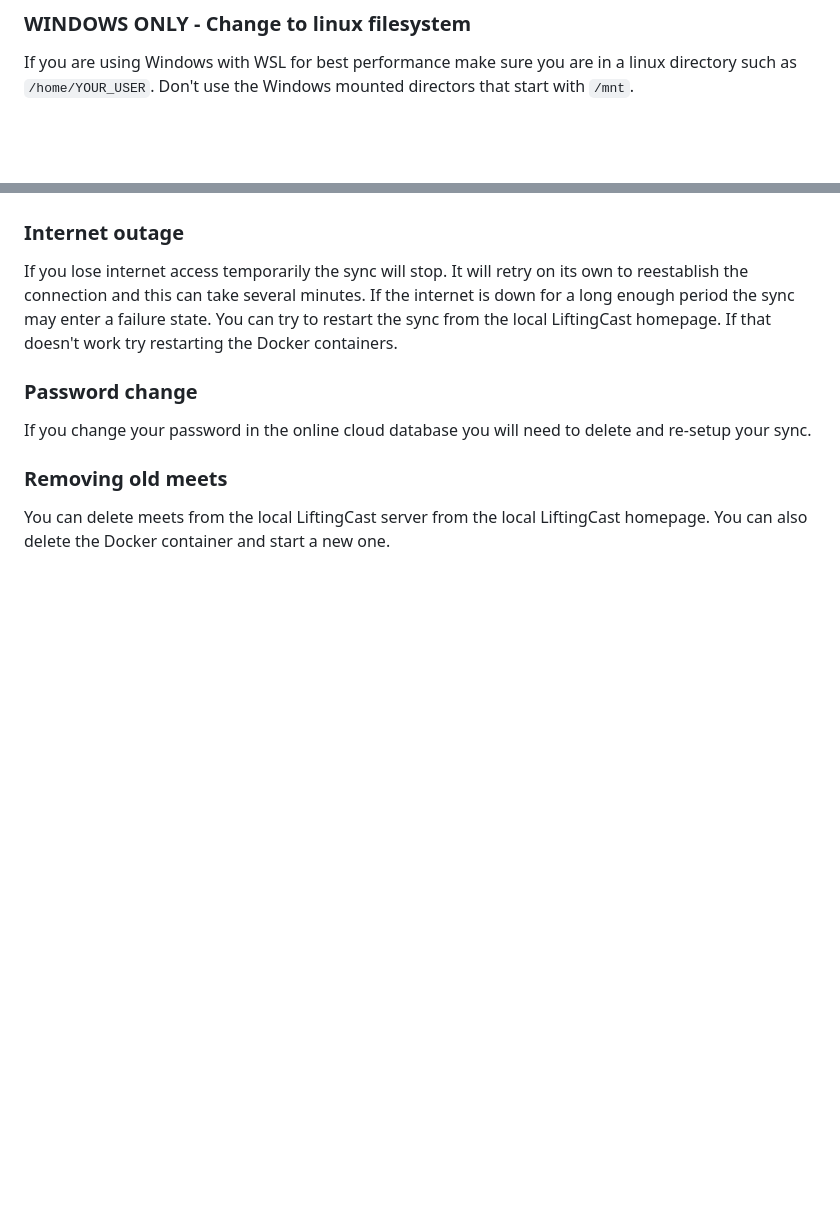
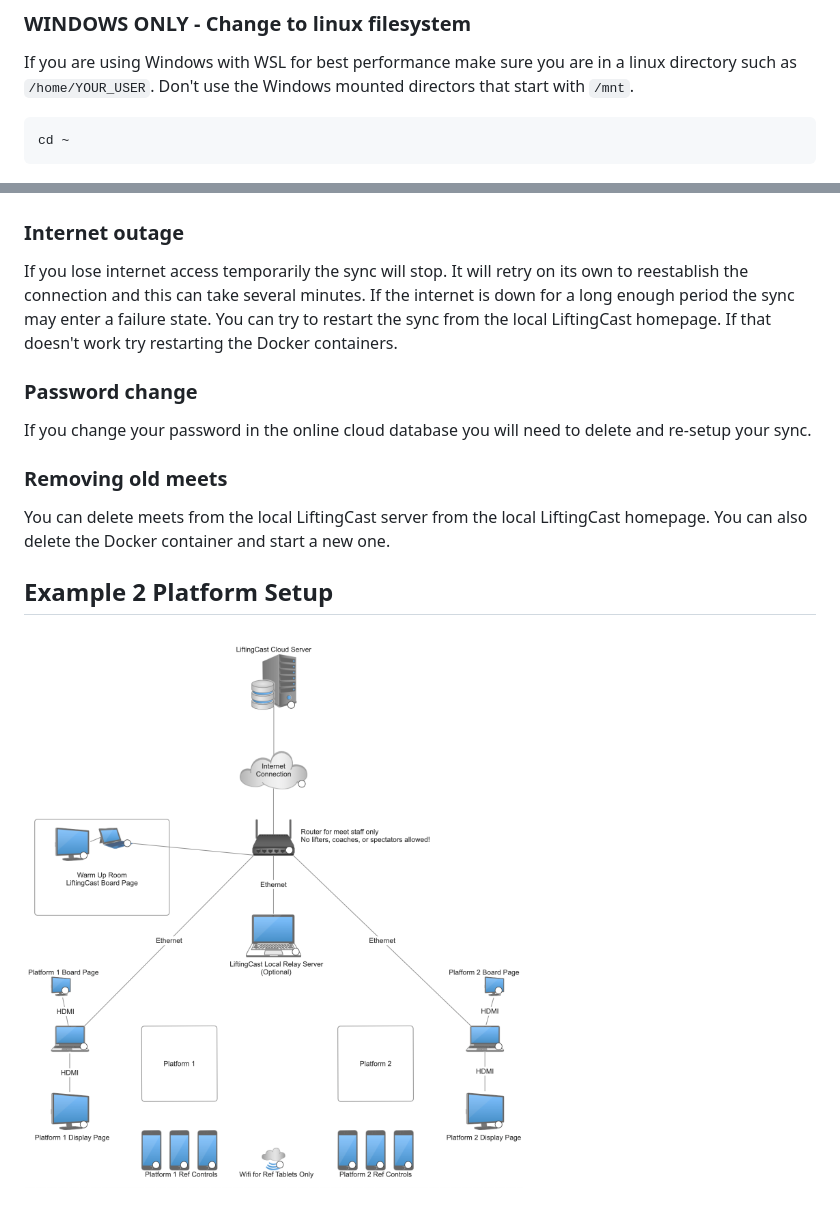
Before and after one commit to liftingcast/liftingcast-local-relay-server, a Markdown page: README.md, 2 parts joined by grey strips. Drawn GitHub-style; pictures changed too: images/liftingcast-setup.png (added); blank space fills up the shorter version.

Commit message:
Add example setup diagram.

````diff
--- a/README.md
+++ b/README.md
@@ -36,6 +36,10 @@ wsl
 ### WINDOWS ONLY - Change to linux filesystem
 
 If you are using Windows with WSL for best performance make sure you are in a linux directory such as `/home/YOUR_USER`. Don't use the Windows mounted directors that start with `/mnt`.
+
+```
+cd ~
+```
 
 ![screenshot](images/how-to-cd-linux-home.png)
 
@@ -123,3 +127,7 @@ If you change your password in the online cloud database you will need to delete
 ### Removing old meets
 
 You can delete meets from the local LiftingCast server from the local LiftingCast homepage. You can also delete the Docker container and start a new one.
+
+## Example 2 Platform Setup
+
+![screenshot](images/liftingcast-setup.png)
````
